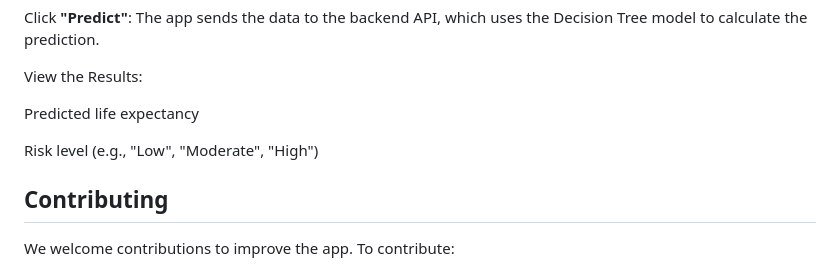
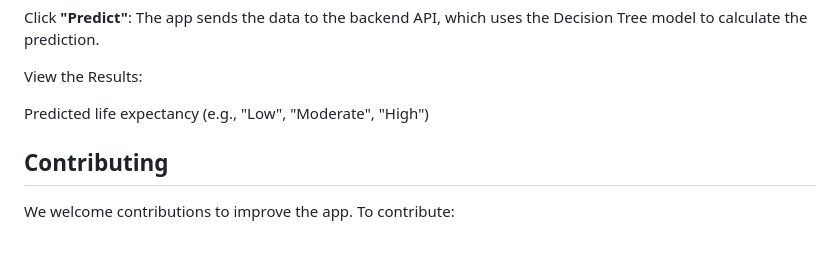
Before and after one commit to Skaveza/Linear_Regression_Model, a Markdown page: README.md, the part around the change. Drawn GitHub-style; blank space fills up the shorter version.

```diff
--- a/README.md
+++ b/README.md
@@ -113,9 +113,7 @@ Click **"Predict"**: The app sends the data to the backend API, which uses the D
 
 View the Results:
 
-Predicted life expectancy
-
-Risk level (e.g., "Low", "Moderate", "High")
+Predicted life expectancy (e.g., "Low", "Moderate", "High")
 
 ## Contributing
 We welcome contributions to improve the app. To contribute:
```
